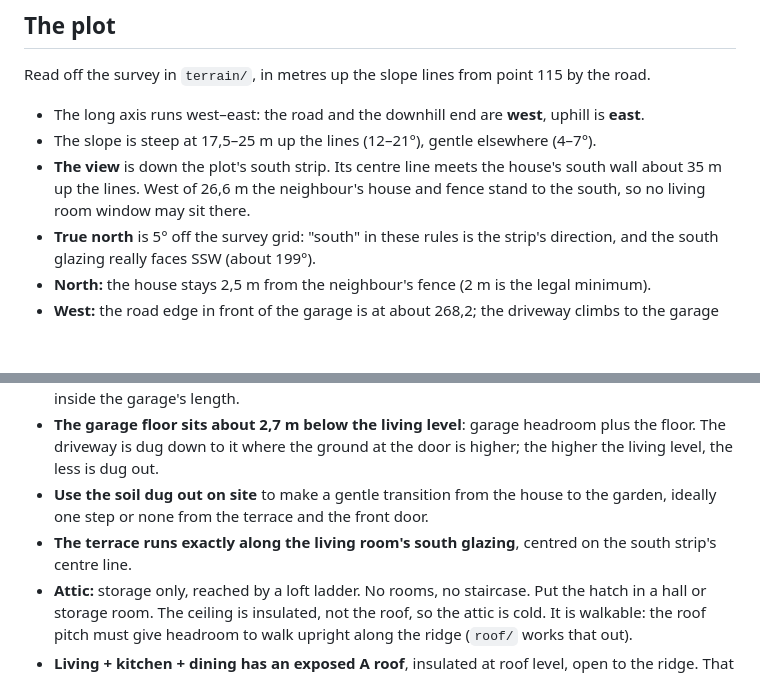
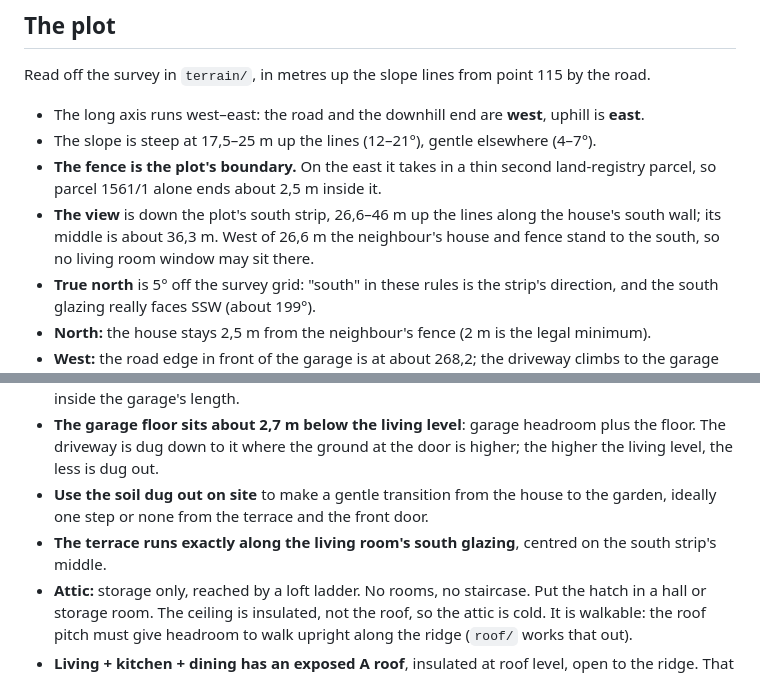
Before and after one commit to marovargovcik/house, a Markdown page: 3d/general-rules.md, 2 parts joined by grey strips. Drawn GitHub-style; blank space fills up the shorter version.

Commit message:
3d: Centre the terrace on the fenced south strip, the real boundary
Co-Authored-By: Claude Opus 5.5 <noreply@anthropic.com>

```diff
--- a/3d/general-rules.md
+++ b/3d/general-rules.md
@@ -38,9 +38,12 @@ by the road.
   uphill is **east**.
 - The slope is steep at 17,5–25 m up the lines (12–21°), gentle elsewhere
   (4–7°).
-- **The view** is down the plot's south strip. Its centre line meets the
-  house's south wall about 35 m up the lines. West of 26,6 m the neighbour's
-  house and fence stand to the south, so no living room window may sit there.
+- **The fence is the plot's boundary.** On the east it takes in a thin second
+  land-registry parcel, so parcel 1561/1 alone ends about 2,5 m inside it.
+- **The view** is down the plot's south strip, 26,6–46 m up the lines along
+  the house's south wall; its middle is about 36,3 m. West of 26,6 m the
+  neighbour's house and fence stand to the south, so no living room window may
+  sit there.
 - **True north** is 5° off the survey grid: "south" in these rules is the
   strip's direction, and the south glazing really faces SSW (about 199°).
 - **North:** the house stays 2,5 m from the neighbour's fence (2 m is the legal
@@ -62,7 +65,7 @@ by the road.
 - **Use the soil dug out on site** to make a gentle transition from the house
   to the garden, ideally one step or none from the terrace and the front door.
 - **The terrace runs exactly along the living room's south glazing**, centred
-  on the south strip's centre line.
+  on the south strip's middle.
 - **Attic:** storage only, reached by a loft ladder. No rooms, no staircase.
   Put the hatch in a hall or storage room. The ceiling is insulated, not the
   roof, so the attic is cold. It is walkable: the roof pitch must give headroom
```
Also changed, not shown: 1 other file.
